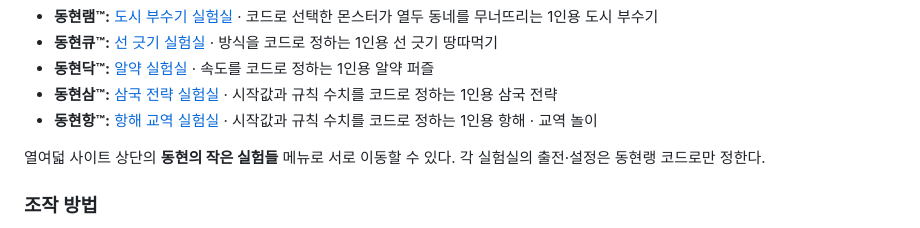
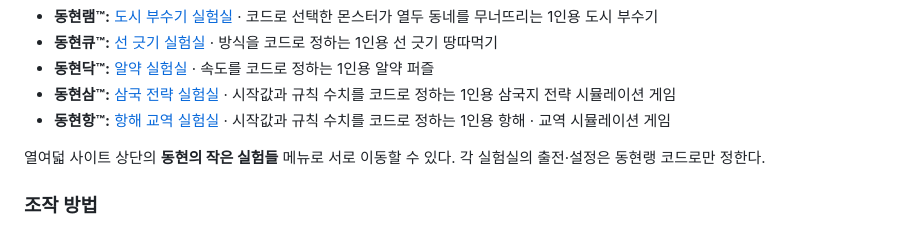
Before and after one commit to Raspberry-Kim/donghyun-lang, a Markdown page: README.md, the part around the change. GitHub-like rendering.

Commit message:
README: 동현삼 · 동현항 소개 문구를 v0.03에 맞춤 · 판 번호 그대로
- 1인용 삼국 전략 → 1인용 삼국지 전략 시뮬레이션 게임
- 1인용 항해 · 교역 놀이 → 1인용 항해 · 교역 시뮬레이션 게임

```diff
--- a/README.md
+++ b/README.md
@@ -29,8 +29,8 @@
 - **동현램™:** [도시 부수기 실험실](https://raspberry-kim.github.io/donghyun-lab13/) · 코드로 선택한 몬스터가 열두 동네를 무너뜨리는 1인용 도시 부수기
 - **동현큐™:** [선 긋기 실험실](https://raspberry-kim.github.io/donghyun-lab14/) · 방식을 코드로 정하는 1인용 선 긋기 땅따먹기
 - **동현닥™:** [알약 실험실](https://raspberry-kim.github.io/donghyun-lab15/) · 속도를 코드로 정하는 1인용 알약 퍼즐
-- **동현삼™:** [삼국 전략 실험실](https://raspberry-kim.github.io/donghyun-lab16/) · 시작값과 규칙 수치를 코드로 정하는 1인용 삼국 전략
-- **동현항™:** [항해 교역 실험실](https://raspberry-kim.github.io/donghyun-lab17/) · 시작값과 규칙 수치를 코드로 정하는 1인용 항해 · 교역 놀이
+- **동현삼™:** [삼국 전략 실험실](https://raspberry-kim.github.io/donghyun-lab16/) · 시작값과 규칙 수치를 코드로 정하는 1인용 삼국지 전략 시뮬레이션 게임
+- **동현항™:** [항해 교역 실험실](https://raspberry-kim.github.io/donghyun-lab17/) · 시작값과 규칙 수치를 코드로 정하는 1인용 항해 · 교역 시뮬레이션 게임
 
 열여덟 사이트 상단의 **동현의 작은 실험들** 메뉴로 서로 이동할 수 있다. 각 실험실의 출전·설정은 동현랭 코드로만 정한다.
 
```
Also changed, not shown: CHANGELOG.md (+1 -0 lines).
